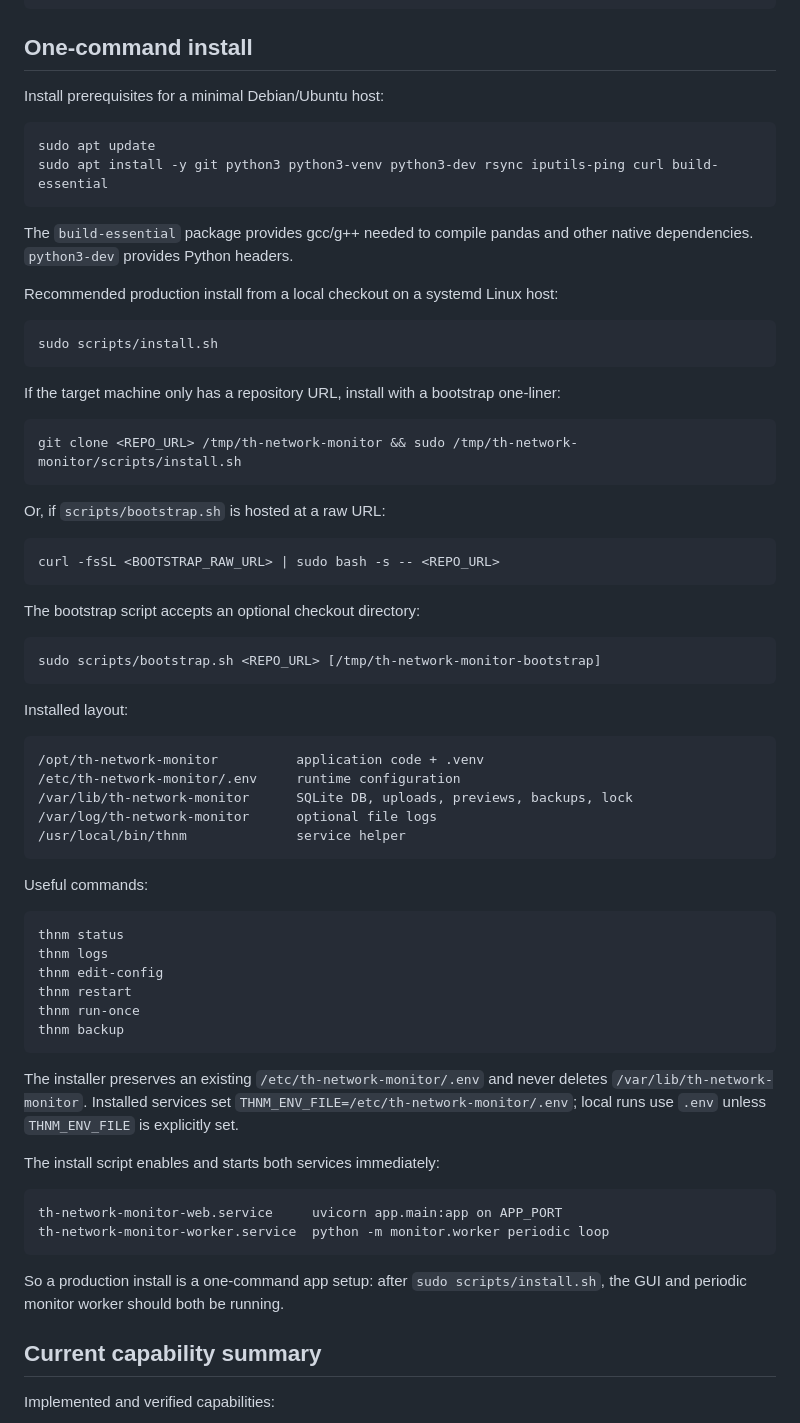
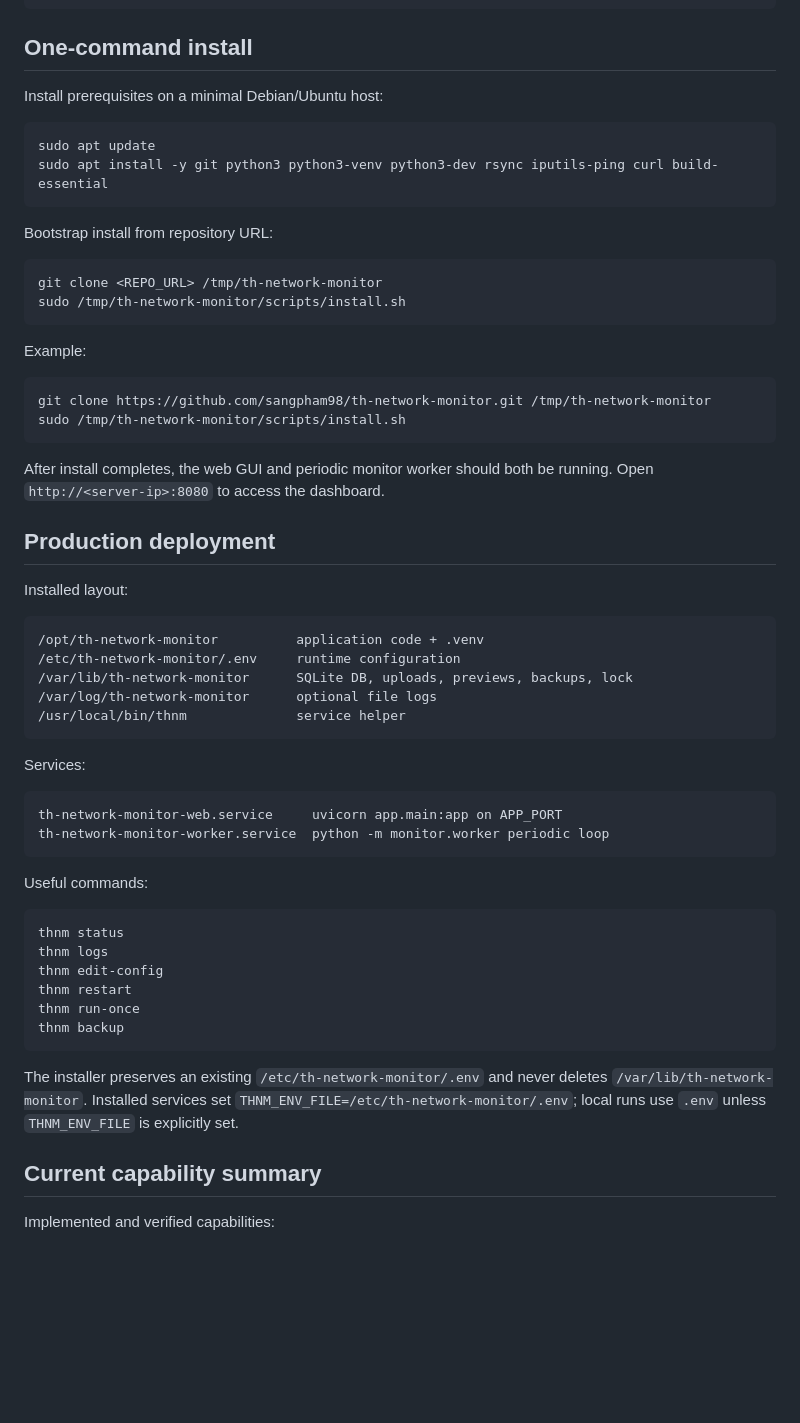
Before and after one commit to sangpham98/th-network-monitor, a Markdown page: README.md, the part around one of its changes. Drawn GitHub-style; blank space fills up the shorter version.

Commit message:
Simplify README install section to focus on bootstrap flow.

````diff
--- a/README.md
+++ b/README.md
@@ -55,38 +55,30 @@ logs/             runtime logs (not committed)
 
 ## One-command install
 
-Install prerequisites for a minimal Debian/Ubuntu host:
+Install prerequisites on a minimal Debian/Ubuntu host:
 
 ```bash
 sudo apt update
 sudo apt install -y git python3 python3-venv python3-dev rsync iputils-ping curl build-essential
 ```
 
-The `build-essential` package provides gcc/g++ needed to compile pandas and other native dependencies. `python3-dev` provides Python headers.
-
-Recommended production install from a local checkout on a systemd Linux host:
+Bootstrap install from repository URL:
 
 ```bash
-sudo scripts/install.sh
+git clone <REPO_URL> /tmp/th-network-monitor
+sudo /tmp/th-network-monitor/scripts/install.sh
 ```
 
-If the target machine only has a repository URL, install with a bootstrap one-liner:
+Example:
 
 ```bash
-git clone <REPO_URL> /tmp/th-network-monitor && sudo /tmp/th-network-monitor/scripts/install.sh
+git clone https://github.com/sangpham98/th-network-monitor.git /tmp/th-network-monitor
+sudo /tmp/th-network-monitor/scripts/install.sh
 ```
 
-Or, if `scripts/bootstrap.sh` is hosted at a raw URL:
+After install completes, the web GUI and periodic monitor worker should both be running. Open `http://<server-ip>:8080` to access the dashboard.
 
-```bash
-curl -fsSL <BOOTSTRAP_RAW_URL> | sudo bash -s -- <REPO_URL>
-```
-
-The bootstrap script accepts an optional checkout directory:
-
-```bash
-sudo scripts/bootstrap.sh <REPO_URL> [/tmp/th-network-monitor-bootstrap]
-```
+## Production deployment
 
 Installed layout:
 
@@ -96,6 +88,13 @@ Installed layout:
 /var/lib/th-network-monitor      SQLite DB, uploads, previews, backups, lock
 /var/log/th-network-monitor      optional file logs
 /usr/local/bin/thnm              service helper
+```
+
+Services:
+
+```text
+th-network-monitor-web.service     uvicorn app.main:app on APP_PORT
+th-network-monitor-worker.service  python -m monitor.worker periodic loop
 ```
 
 Useful commands:
@@ -110,15 +109,6 @@ thnm backup
 ```
 
 The installer preserves an existing `/etc/th-network-monitor/.env` and never deletes `/var/lib/th-network-monitor`. Installed services set `THNM_ENV_FILE=/etc/th-network-monitor/.env`; local runs use `.env` unless `THNM_ENV_FILE` is explicitly set.
-
-The install script enables and starts both services immediately:
-
-```text
-th-network-monitor-web.service     uvicorn app.main:app on APP_PORT
-th-network-monitor-worker.service  python -m monitor.worker periodic loop
-```
-
-So a production install is a one-command app setup: after `sudo scripts/install.sh`, the GUI and periodic monitor worker should both be running.
 
 ## Current capability summary
 
````
Also changed, not shown: other parts of README.md (+0 -16 lines).
